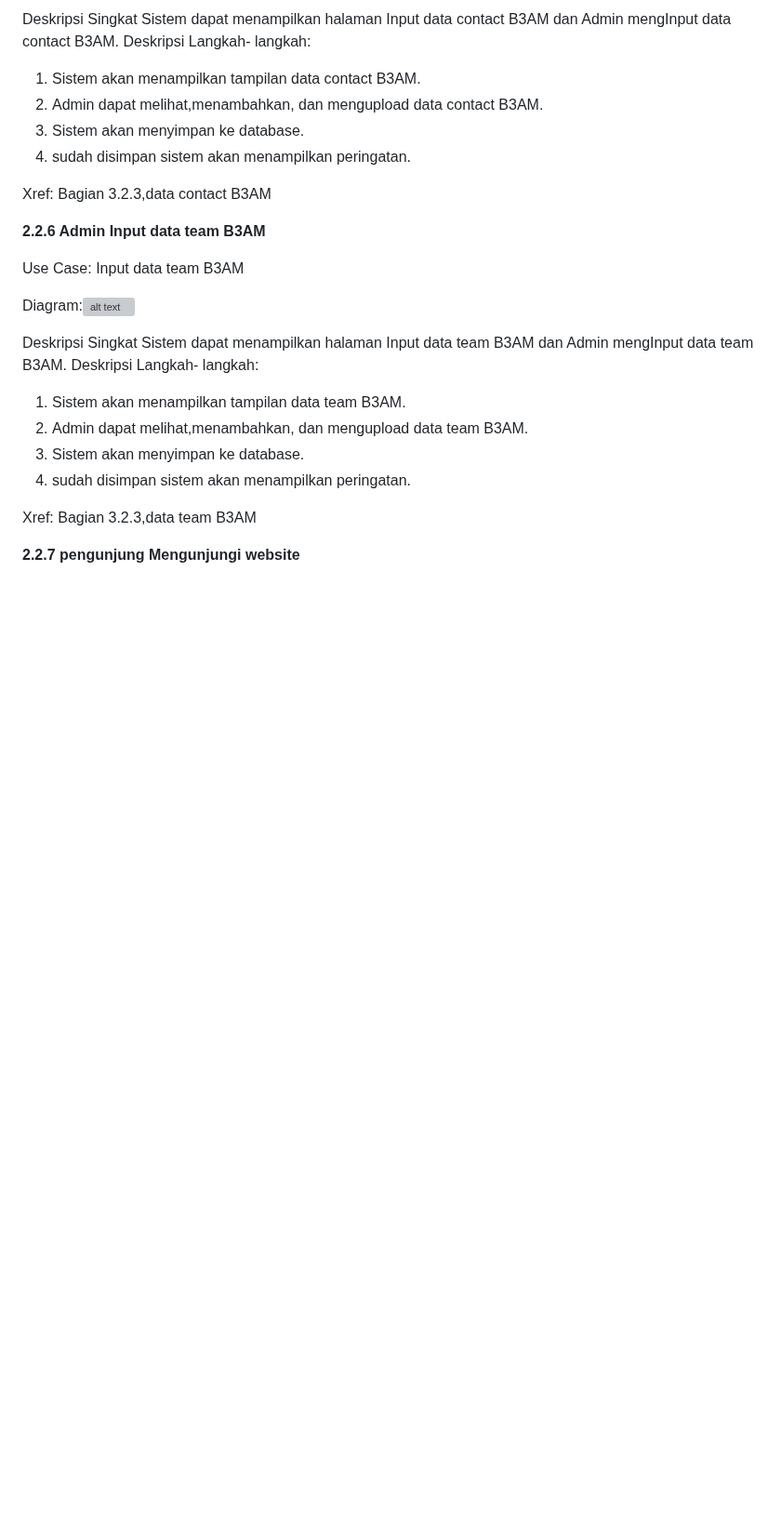
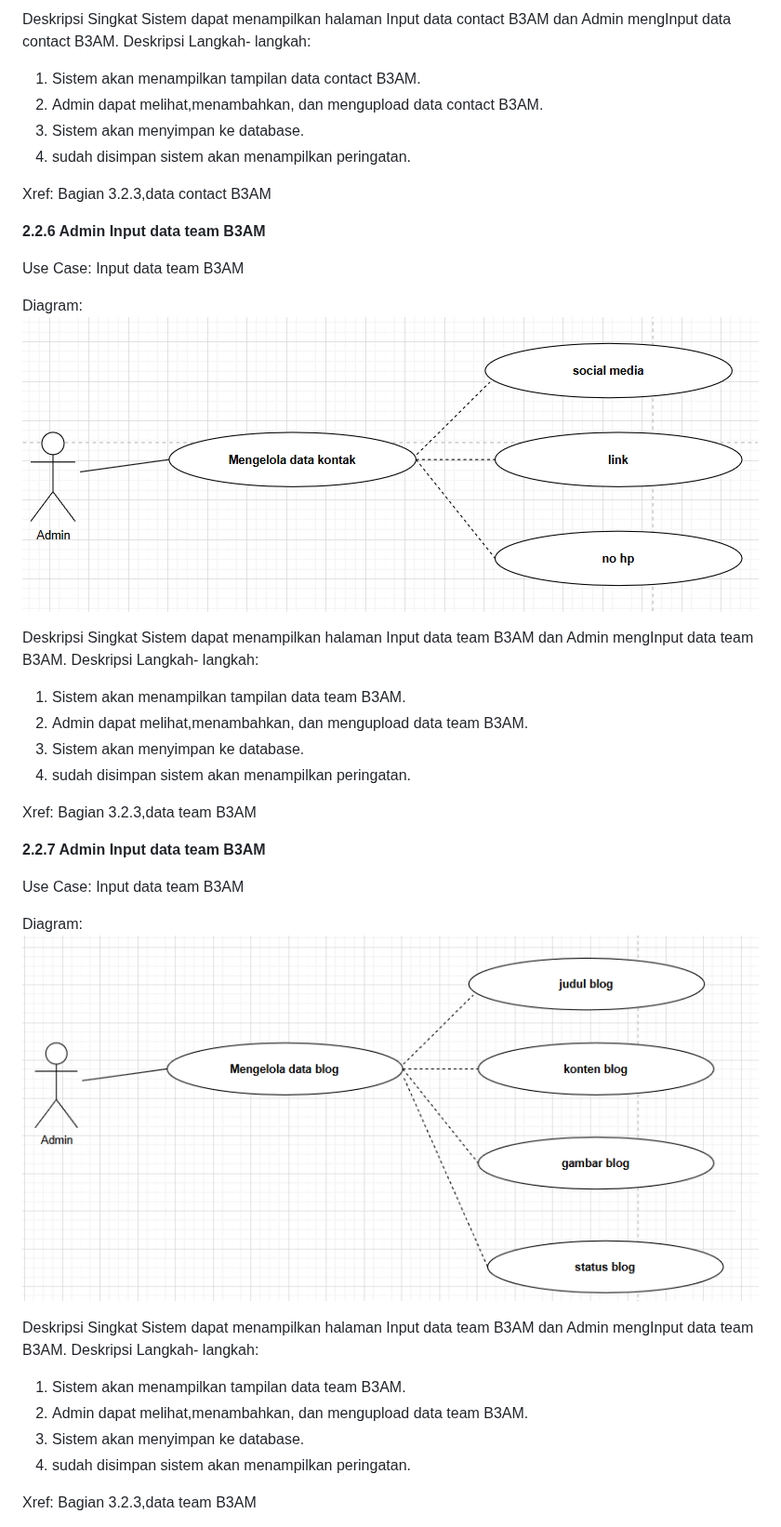
Before and after one commit to azzamfarrasruslani/Project-UMKM, a Markdown page: README.md, the part around one of its changes. Shown at 93% size. Drawn GitHub-style; blank space fills up the shorter version; grey boxes are pictures that could not be loaded.

```diff
--- a/README.md
+++ b/README.md
@@ -228,7 +228,7 @@ Xref: Bagian 3.2.3,data contact B3AM
 
 Use Case: Input data team B3AM
 
-Diagram:![alt text](revisi/revisi3.jpg?raw=true)
+Diagram:![alt text](Images/Akontak.png?raw=true)
 
 
 Deskripsi Singkat
@@ -241,5 +241,20 @@ Deskripsi Langkah- langkah:
 
 Xref: Bagian 3.2.3,data team B3AM
 
+**2.2.7 Admin Input data team B3AM**
 
-**2.2.7 pengunjung Mengunjungi website**
+Use Case: Input data team B3AM
+
+Diagram:![alt text](Images/Ablog.png?raw=true)
+
+
+Deskripsi Singkat
+Sistem dapat menampilkan halaman Input data team B3AM dan Admin mengInput data team B3AM.
+Deskripsi Langkah- langkah:
+1. Sistem akan menampilkan tampilan data team B3AM.
+2. Admin dapat melihat,menambahkan, dan mengupload data team B3AM.
+3. Sistem akan menyimpan ke database.
+4. sudah disimpan sistem akan menampilkan peringatan.
+
+Xref: Bagian 3.2.3,data team B3AM
+
```
Also changed, not shown: other parts of README.md (+77 -8 lines).
